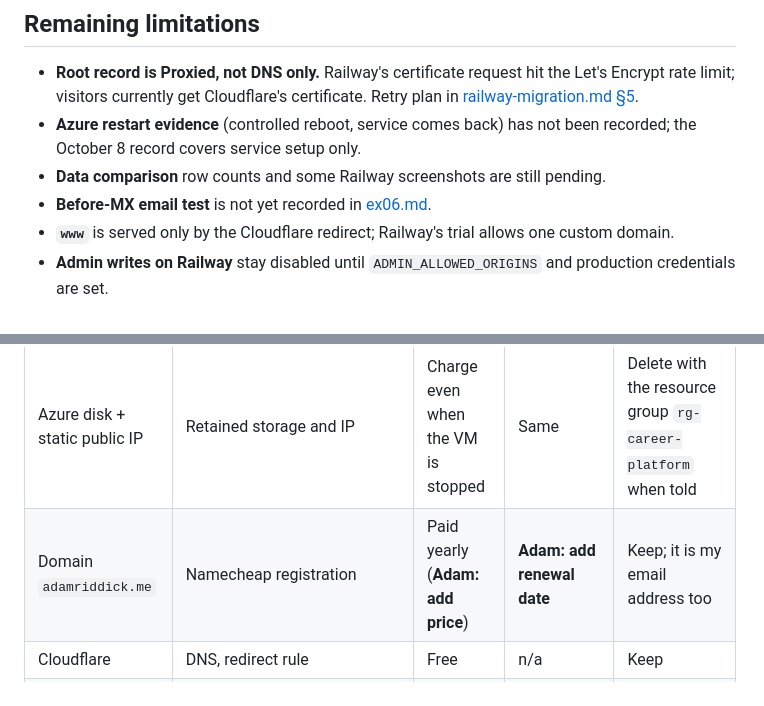
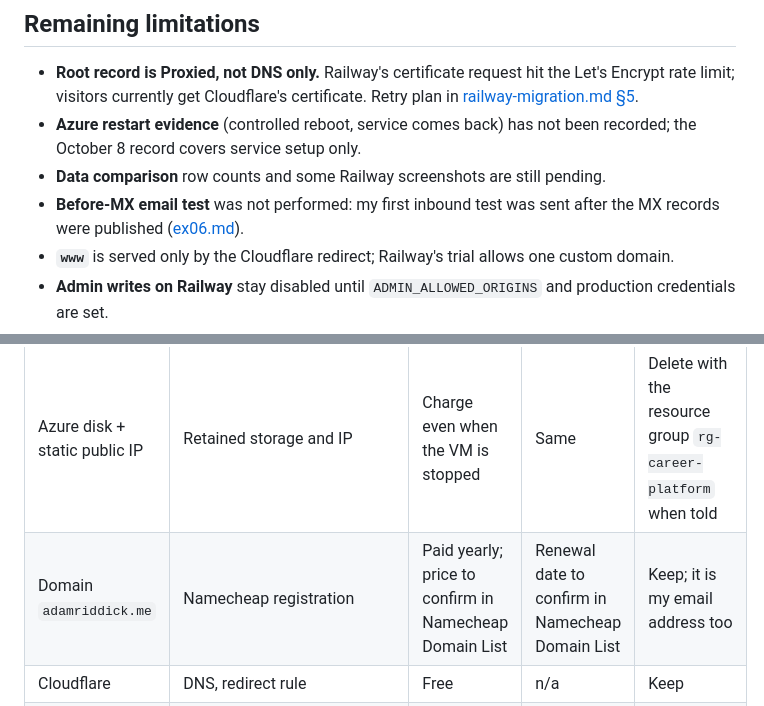
Before and after one commit to ariddick195/career-platform, a Markdown page: README.md, 2 parts joined by grey strips. GitHub-like rendering.

```diff
--- a/README.md
+++ b/README.md
@@ -230,7 +230,7 @@ Each record gives the symptom, the checks, the diagnosis, the repair, and the re
 - **Root record is Proxied, not DNS only.** Railway's certificate request hit the Let's Encrypt rate limit; visitors currently get Cloudflare's certificate. Retry plan in [railway-migration.md §5](docs/evidence/railway-migration.md#5-investigated-failure-tls-certificate-after-switching-to-dns-only).
 - **Azure restart evidence** (controlled reboot, service comes back) has not been recorded; the October 8 record covers service setup only.
 - **Data comparison** row counts and some Railway screenshots are still pending.
-- **Before-MX email test** is not yet recorded in [ex06.md](docs/evidence/ex06.md).
+- **Before-MX email test** was not performed: my first inbound test was sent after the MX records were published ([ex06.md](docs/evidence/ex06.md#before-mx-was-published)).
 - **`www`** is served only by the Cloudflare redirect; Railway's trial allows one custom domain.
 - **Admin writes on Railway** stay disabled until `ADMIN_ALLOWED_ORIGINS` and production credentials are set.
 - **Trial clock:** Railway has 20 days or $4.67 left as of October 23, 2026.
@@ -242,7 +242,7 @@ Each record gives the symptom, the checks, the diagnosis, the repair, and the re
 | Railway | Web service + PostgreSQL | Trial ($5 credit) | About **November 12, 2026** (20 days or $4.67 left on Oct 23) | Migrate to AWS after the midterm, before the trial ends |
 | Azure VM `vm-career-platform` | Compute (Standard_B2ts_v2, Denmark East) | Student credits | While credits last | After the instructor says so: Stop (deallocate) to stop compute charges |
 | Azure disk + static public IP | Retained storage and IP | Charge even when the VM is stopped | Same | Delete with the resource group `rg-career-platform` when told |
-| Domain `adamriddick.me` | Namecheap registration | Paid yearly (**Adam: add price**) | **Adam: add renewal date** | Keep; it is my email address too |
+| Domain `adamriddick.me` | Namecheap registration | Paid yearly; price to confirm in Namecheap Domain List | Renewal date to confirm in Namecheap Domain List | Keep; it is my email address too |
 | Cloudflare | DNS, redirect rule | Free | n/a | Keep |
 | Zoho Mail | `adamriddick@adamriddick.me` | Forever Free (1 domain, 5 users, 5 GB, no IMAP) | n/a | Keep |
 | Google Analytics 4 | Analytics | Free | n/a | Keep |
```
Also changed, not shown: other parts of README.md (+19 -15 lines), docs/evidence/ex06.md (+1 -1 lines), docs/project-1-submission.md (+4 -4 lines).
